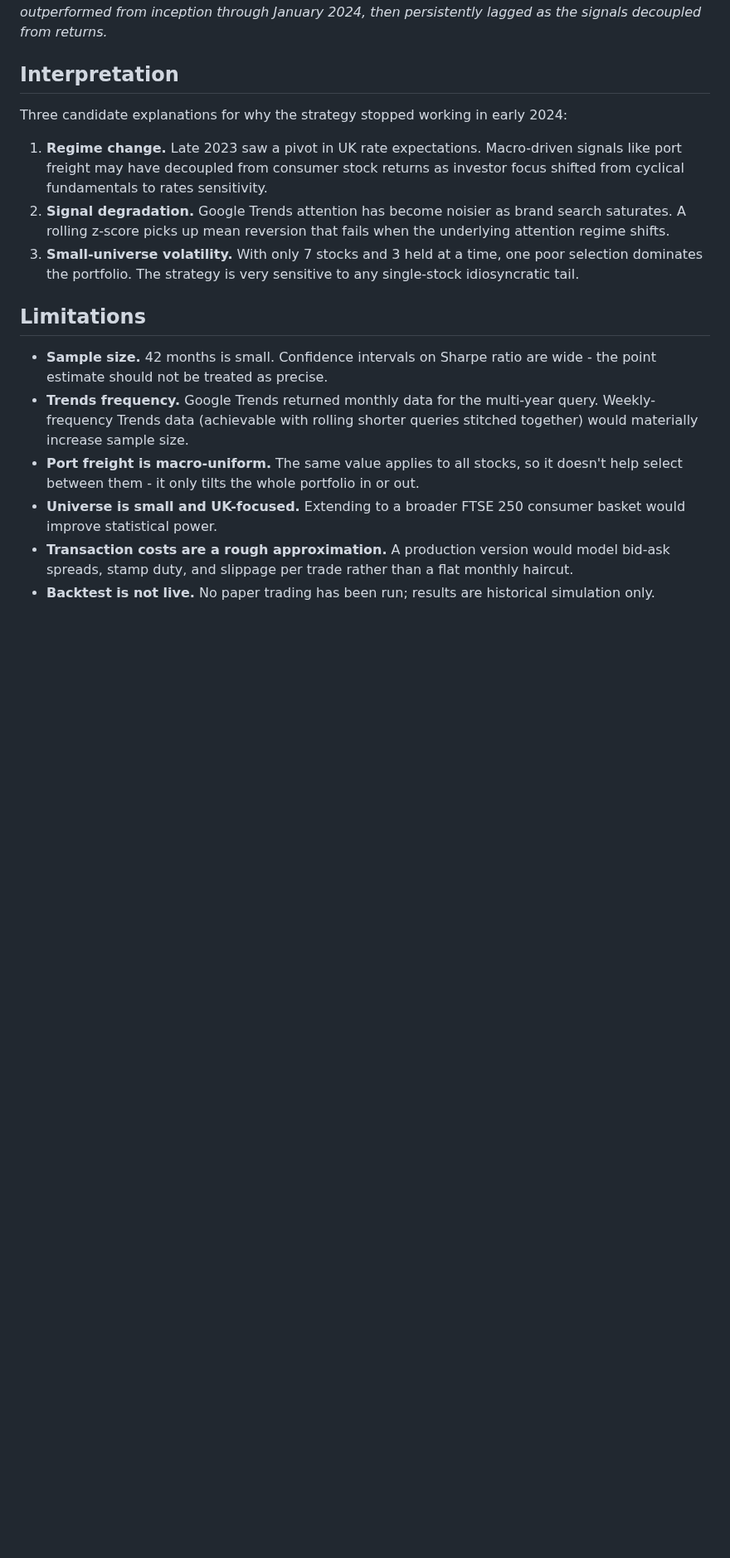
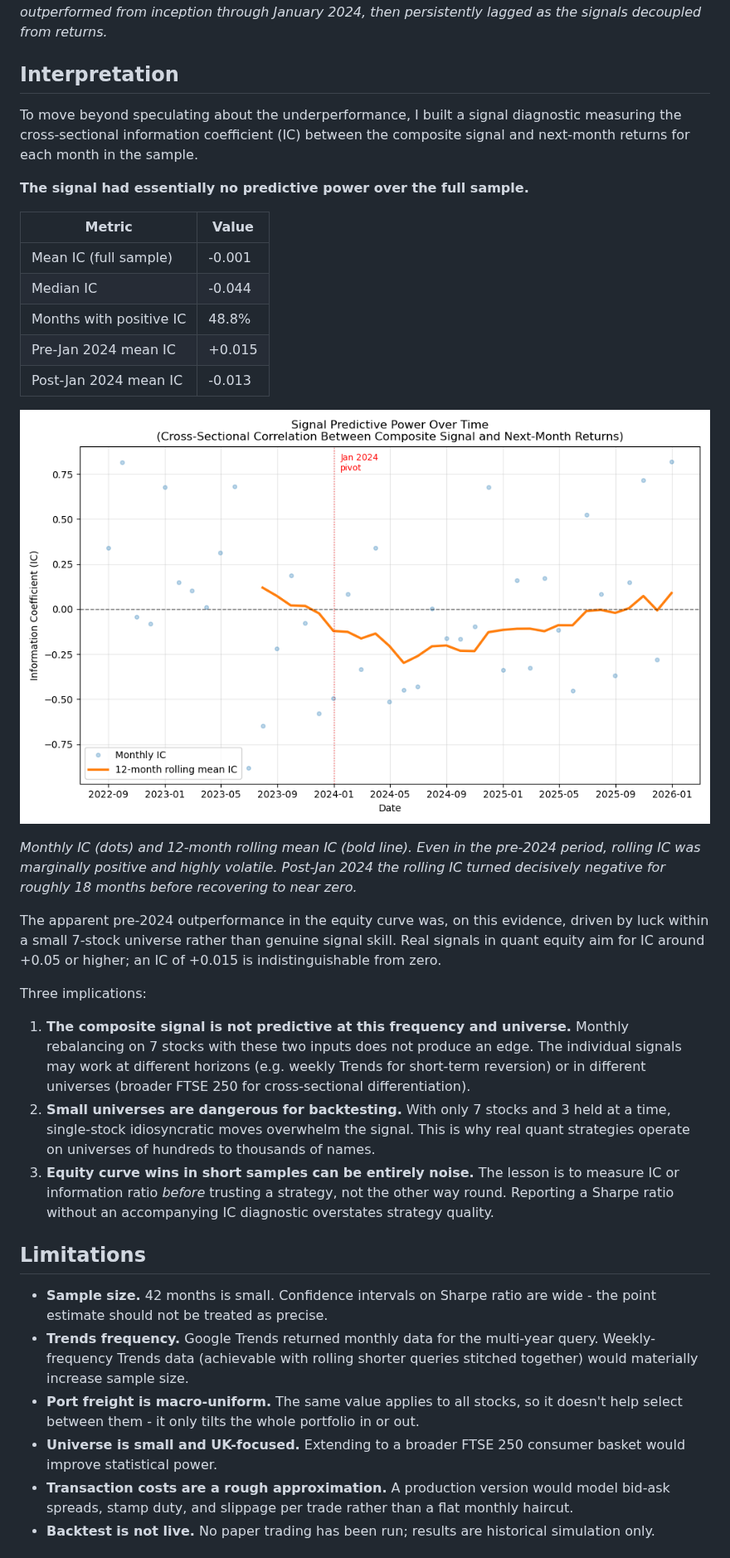
Before and after one commit to RhodriHu/uk-consumer-alt-data, a Markdown page: README.md, the part around the change. Shown at 83% size. GitHub-like rendering; pictures changed too: outputs/signal_diagnostic.png (added); blank space fills up the shorter version.

Commit message:
Add IC diagnostic script and chart, rewrite Interpretation section with quantitative evidence

```diff
--- a/README.md
+++ b/README.md
@@ -69,11 +69,29 @@ Sample period: September 2022 to January 2026 (42 months after the 12-month burn
 
 ## Interpretation
 
-Three candidate explanations for why the strategy stopped working in early 2024:
+To move beyond speculating about the underperformance, I built a signal diagnostic measuring the cross-sectional information coefficient (IC) between the composite signal and next-month returns for each month in the sample.
 
-1. **Regime change.** Late 2023 saw a pivot in UK rate expectations. Macro-driven signals like port freight may have decoupled from consumer stock returns as investor focus shifted from cyclical fundamentals to rates sensitivity.
-2. **Signal degradation.** Google Trends attention has become noisier as brand search saturates. A rolling z-score picks up mean reversion that fails when the underlying attention regime shifts.
-3. **Small-universe volatility.** With only 7 stocks and 3 held at a time, one poor selection dominates the portfolio. The strategy is very sensitive to any single-stock idiosyncratic tail.
+**The signal had essentially no predictive power over the full sample.**
+
+| Metric | Value |
+|---|---|
+| Mean IC (full sample) | -0.001 |
+| Median IC | -0.044 |
+| Months with positive IC | 48.8% |
+| Pre-Jan 2024 mean IC | +0.015 |
+| Post-Jan 2024 mean IC | -0.013 |
+
+![Signal diagnostic](outputs/signal_diagnostic.png)
+
+*Monthly IC (dots) and 12-month rolling mean IC (bold line). Even in the pre-2024 period, rolling IC was marginally positive and highly volatile. Post-Jan 2024 the rolling IC turned decisively negative for roughly 18 months before recovering to near zero.*
+
+The apparent pre-2024 outperformance in the equity curve was, on this evidence, driven by luck within a small 7-stock universe rather than genuine signal skill. Real signals in quant equity aim for IC around +0.05 or higher; an IC of +0.015 is indistinguishable from zero.
+
+Three implications:
+
+1. **The composite signal is not predictive at this frequency and universe.** Monthly rebalancing on 7 stocks with these two inputs does not produce an edge. The individual signals may work at different horizons (e.g. weekly Trends for short-term reversion) or in different universes (broader FTSE 250 for cross-sectional differentiation).
+2. **Small universes are dangerous for backtesting.** With only 7 stocks and 3 held at a time, single-stock idiosyncratic moves overwhelm the signal. This is why real quant strategies operate on universes of hundreds to thousands of names.
+3. **Equity curve wins in short samples can be entirely noise.** The lesson is to measure IC or information ratio *before* trusting a strategy, not the other way round. Reporting a Sharpe ratio without an accompanying IC diagnostic overstates strategy quality.
 
 ## Limitations
 
```
Also changed, not shown: 1 other file.
